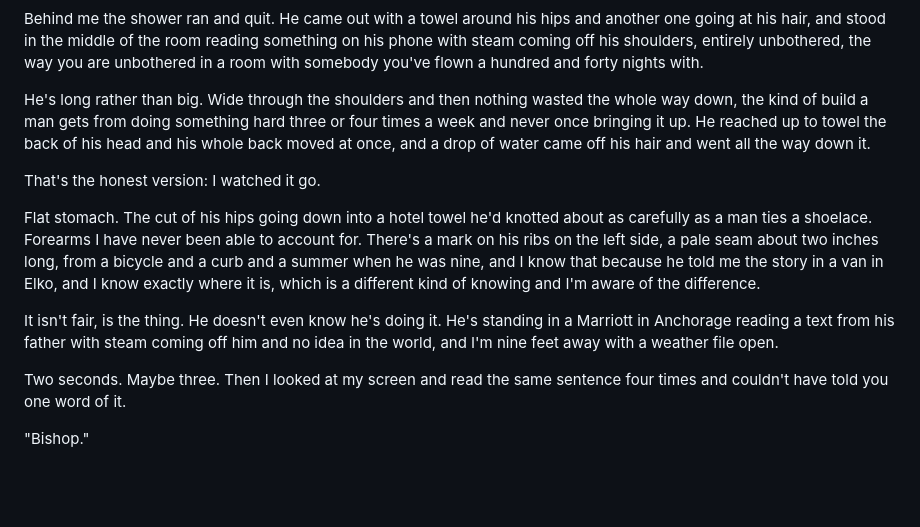
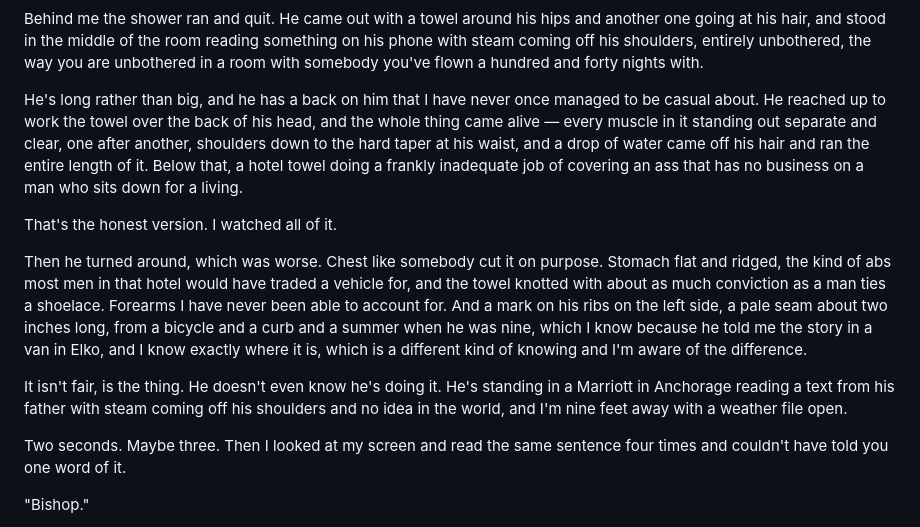
Before and after one commit to tylercasey93/IFR, a Markdown page: audiobook/book-1/Chapter-02-The-Routing-Request.md, the part around the change. Rendered like a GitHub page; blank space fills up the shorter version.

Commit message:
Ch.2: polish the shower description
Co-Authored-By: Claude Fable 5 <noreply@anthropic.com>
Claude-Session: https://claude.ai/code/session_01GPD7JcMv1SQJinZ6JCkb2i

```diff
--- a/audiobook/book-1/Chapter-02-The-Routing-Request.md
+++ b/audiobook/book-1/Chapter-02-The-Routing-Request.md
@@ -262,13 +262,13 @@ I sat at the desk with the trip file and started her report.
 
 Behind me the shower ran and quit. He came out with a towel around his hips and another one going at his hair, and stood in the middle of the room reading something on his phone with steam coming off his shoulders, entirely unbothered, the way you are unbothered in a room with somebody you've flown a hundred and forty nights with.
 
-He's long rather than big. Wide through the shoulders and then nothing wasted the whole way down, the kind of build a man gets from doing something hard three or four times a week and never once bringing it up. He reached up to towel the back of his head and his whole back moved at once, and a drop of water came off his hair and went all the way down it.
+He's long rather than big, and he has a back on him that I have never once managed to be casual about. He reached up to work the towel over the back of his head, and the whole thing came alive — every muscle in it standing out separate and clear, one after another, shoulders down to the hard taper at his waist, and a drop of water came off his hair and ran the entire length of it. Below that, a hotel towel doing a frankly inadequate job of covering an ass that has no business on a man who sits down for a living.
 
-That's the honest version: I watched it go.
+That's the honest version. I watched all of it.
 
-Flat stomach. The cut of his hips going down into a hotel towel he'd knotted about as carefully as a man ties a shoelace. Forearms I have never been able to account for. There's a mark on his ribs on the left side, a pale seam about two inches long, from a bicycle and a curb and a summer when he was nine, and I know that because he told me the story in a van in Elko, and I know exactly where it is, which is a different kind of knowing and I'm aware of the difference.
+Then he turned around, which was worse. Chest like somebody cut it on purpose. Stomach flat and ridged, the kind of abs most men in that hotel would have traded a vehicle for, and the towel knotted with about as much conviction as a man ties a shoelace. Forearms I have never been able to account for. And a mark on his ribs on the left side, a pale seam about two inches long, from a bicycle and a curb and a summer when he was nine, which I know because he told me the story in a van in Elko, and I know exactly where it is, which is a different kind of knowing and I'm aware of the difference.
 
-It isn't fair, is the thing. He doesn't even know he's doing it. He's standing in a Marriott in Anchorage reading a text from his father with steam coming off him and no idea in the world, and I'm nine feet away with a weather file open.
+It isn't fair, is the thing. He doesn't even know he's doing it. He's standing in a Marriott in Anchorage reading a text from his father with steam coming off his shoulders and no idea in the world, and I'm nine feet away with a weather file open.
 
 Two seconds. Maybe three. Then I looked at my screen and read the same sentence four times and couldn't have told you one word of it.
 
```
